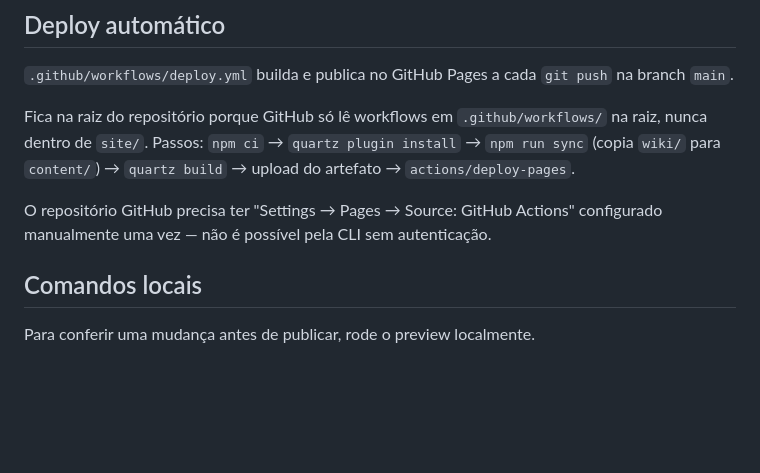
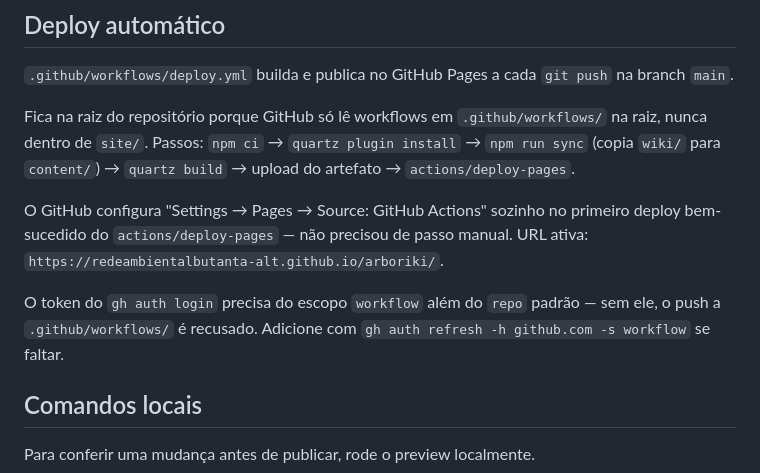
Before and after one commit to redeambientalbutanta-alt/arboriki, a Markdown page: lat.md/publishing.md, the part around the change. Rendered like a GitHub page; blank space fills up the shorter version.

Commit message:
Documenta URL final do Pages e o escopo workflow exigido pelo gh auth
Co-Authored-By: Claude Sonnet 5 <noreply@anthropic.com>
Claude-Session: https://claude.ai/code/session_018xjFV4MSLkQvq4pu2rCLsM

```diff
--- a/lat.md/publishing.md
+++ b/lat.md/publishing.md
@@ -44,7 +44,9 @@ Duas camadas, nenhuma delas é controle de acesso real (decidido assim porque o
 
 Fica na raiz do repositório porque GitHub só lê workflows em `.github/workflows/` na raiz, nunca dentro de `site/`. Passos: `npm ci` → `quartz plugin install` → `npm run sync` (copia `wiki/` para `content/`) → `quartz build` → upload do artefato → `actions/deploy-pages`.
 
-O repositório GitHub precisa ter "Settings → Pages → Source: GitHub Actions" configurado manualmente uma vez — não é possível pela CLI sem autenticação.
+O GitHub configura "Settings → Pages → Source: GitHub Actions" sozinho no primeiro deploy bem-sucedido do `actions/deploy-pages` — não precisou de passo manual. URL ativa: `https://redeambientalbutanta-alt.github.io/arboriki/`.
+
+O token do `gh auth login` precisa do escopo `workflow` além do `repo` padrão — sem ele, o push a `.github/workflows/` é recusado. Adicione com `gh auth refresh -h github.com -s workflow` se faltar.
 
 ## Comandos locais
 
```
